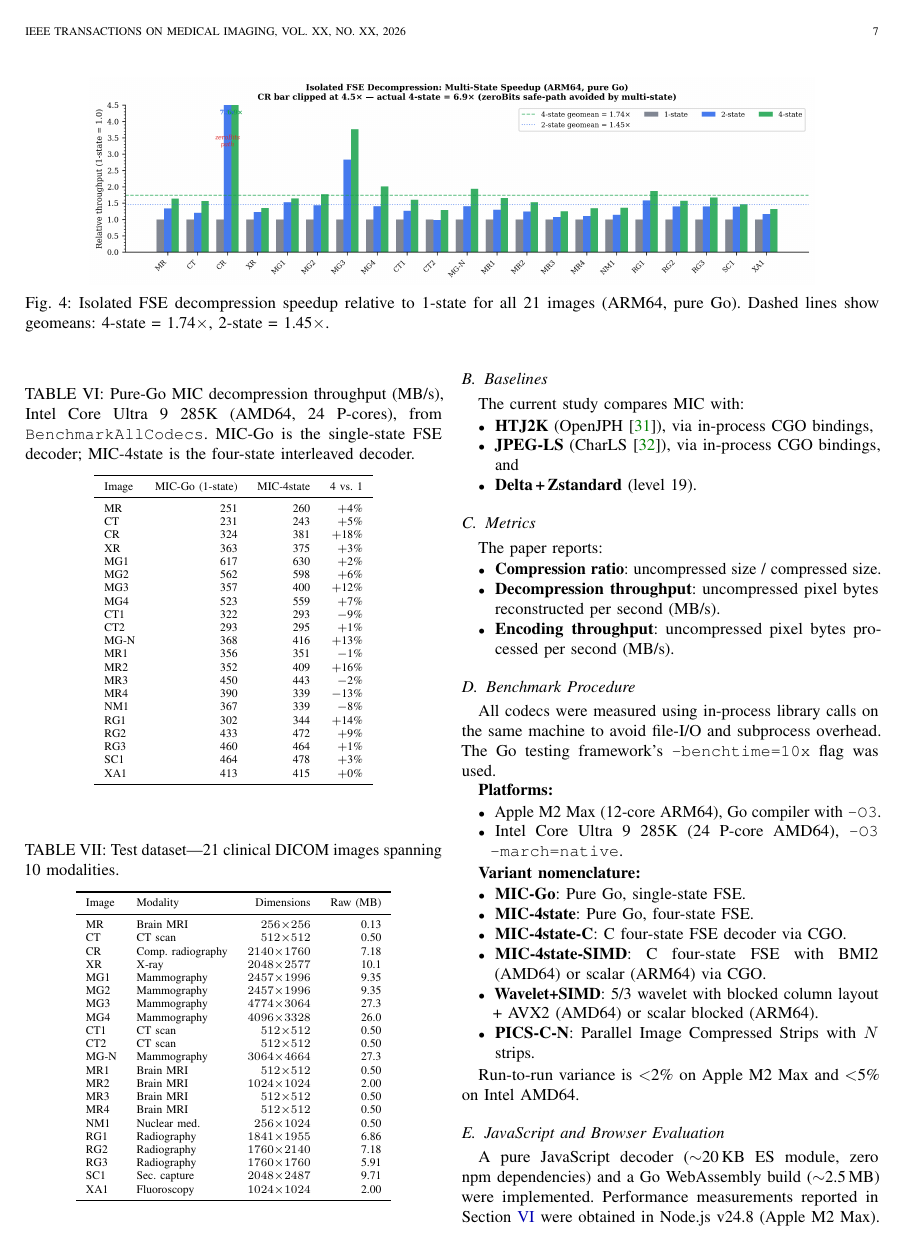
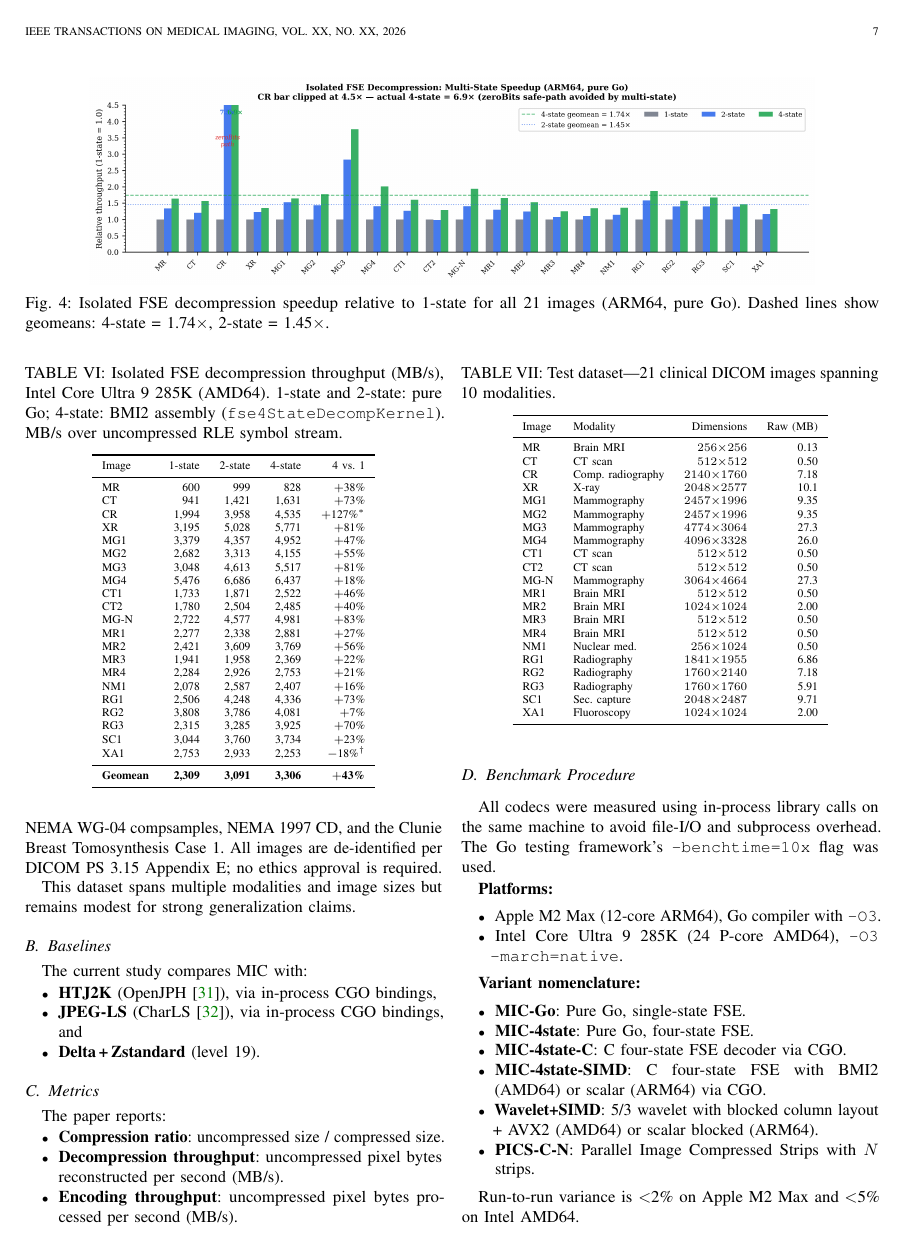
Before and after one commit to pappuks/medical-image-codec, a LaTeX paper (paper/mic-paper-v3-ieee.tex): page 7 of 12. Compiled offline with pdfLaTeX.

Commit message:
Refine FSE benchmark results in MIC paper for AMD64, enhancing clarity and detail in throughput comparisons

```diff
--- a/paper/mic-paper-v3-ieee.tex
+++ b/paper/mic-paper-v3-ieee.tex
@@ -732,36 +727,38 @@ qualitative pattern observed on ARM64.
 
 \begin{table}[tbp]
 \centering
-\caption{Pure-Go MIC decompression throughput (MB/s), Intel Core Ultra 9
-285K (AMD64, 24 P-cores), from \texttt{BenchmarkAllCodecs}. MIC-Go is the
-single-state FSE decoder; MIC-4state is the four-state interleaved decoder.}
+\caption{Isolated FSE decompression throughput (MB/s), Intel Core Ultra 9
+285K (AMD64). 1-state and 2-state: pure Go; 4-state: BMI2 assembly
+(\texttt{fse4StateDecompKernel}). MB/s over uncompressed RLE symbol stream.}
 \label{tab:fse-amd64}
 \scriptsize
-\begin{tabular}{lrrr}
-\toprule
-Image & MIC-Go (1-state) & MIC-4state & 4 vs.\ 1 \\
-\midrule
-MR   & 251 & 260 & $+$4\%  \\
-CT   & 231 & 243 & $+$5\%  \\
-CR   & 324 & 381 & $+$18\% \\
-XR   & 363 & 375 & $+$3\%  \\
-MG1  & 617 & 630 & $+$2\%  \\
-MG2  & 562 & 598 & $+$6\%  \\
-MG3  & 357 & 400 & $+$12\% \\
-MG4  & 523 & 559 & $+$7\%  \\
-CT1  & 322 & 293 & $-$9\%  \\
-CT2  & 293 & 295 & $+$1\%  \\
-MG-N & 368 & 416 & $+$13\% \\
-MR1  & 356 & 351 & $-$1\%  \\
-MR2  & 352 & 409 & $+$16\% \\
-MR3  & 450 & 443 & $-$2\%  \\
-MR4  & 390 & 339 & $-$13\% \\
-NM1  & 367 & 339 & $-$8\%  \\
-RG1  & 302 & 344 & $+$14\% \\
-RG2  & 433 & 472 & $+$9\%  \\
-RG3  & 460 & 464 & $+$1\%  \\
-SC1  & 464 & 478 & $+$3\%  \\
-XA1  & 413 & 415 & $+$0\%  \\
+\begin{tabular}{lrrrr}
+\toprule
+Image & 1-state & 2-state & 4-state & 4 vs.\ 1 \\
+\midrule
+MR   &   600 &   999 &   828 & $+$38\% \\
+CT   &   941 & 1,421 & 1,631 & $+$73\% \\
+CR   & 1,994 & 3,958 & 4,535 & $+$127\%$^*$ \\
+XR   & 3,195 & 5,028 & 5,771 & $+$81\% \\
+MG1  & 3,379 & 4,357 & 4,952 & $+$47\% \\
+MG2  & 2,682 & 3,313 & 4,155 & $+$55\% \\
+MG3  & 3,048 & 4,613 & 5,517 & $+$81\% \\
+MG4  & 5,476 & 6,686 & 6,437 & $+$18\% \\
+CT1  & 1,733 & 1,871 & 2,522 & $+$46\% \\
+CT2  & 1,780 & 2,504 & 2,485 & $+$40\% \\
+MG-N & 2,722 & 4,577 & 4,981 & $+$83\% \\
+MR1  & 2,277 & 2,338 & 2,881 & $+$27\% \\
+MR2  & 2,421 & 3,609 & 3,769 & $+$56\% \\
+MR3  & 1,941 & 1,958 & 2,369 & $+$22\% \\
+MR4  & 2,284 & 2,926 & 2,753 & $+$21\% \\
+NM1  & 2,078 & 2,587 & 2,407 & $+$16\% \\
+RG1  & 2,506 & 4,248 & 4,336 & $+$73\% \\
+RG2  & 3,808 & 3,786 & 4,081 & $+$7\% \\
+RG3  & 2,315 & 3,285 & 3,925 & $+$70\% \\
+SC1  & 3,044 & 3,760 & 3,734 & $+$23\% \\
+XA1  & 2,753 & 2,933 & 2,253 & $-$18\%$^\dagger$ \\
+\midrule
+\textbf{Geomean} & \textbf{2,309} & \textbf{3,091} & \textbf{3,306} & \textbf{$+$43\%} \\
 \bottomrule
 \end{tabular}
 \end{table}
```
Also changed, not shown: README.md, paper/mic-paper-v3-ieee.tex (35 more changed lines).
